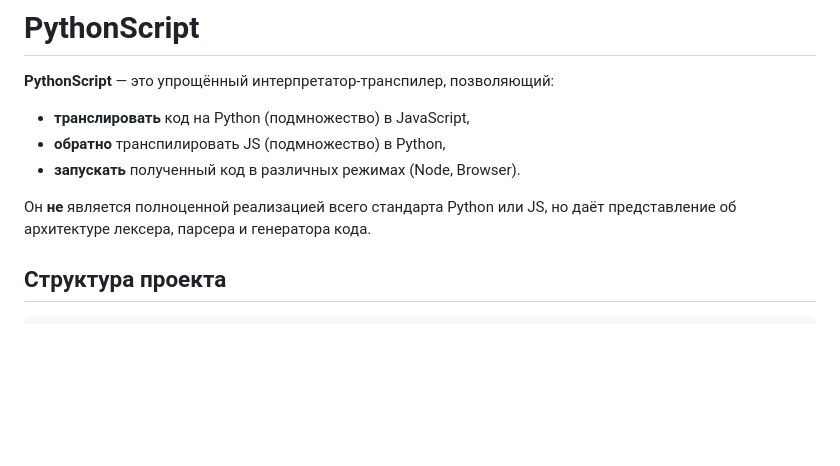
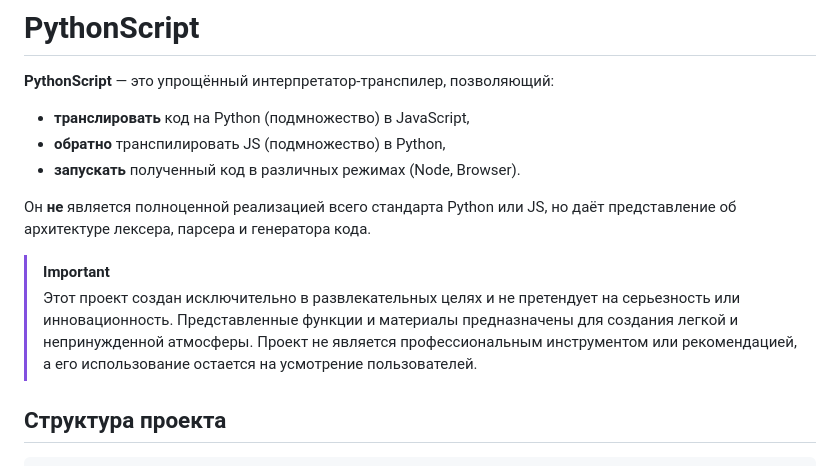
Before and after one commit to shanja-glinka/pythonscript, a Markdown page: README.ru.md, the part around the change. Rendered like a GitHub page; blank space fills up the shorter version.

```diff
--- a/README.ru.md
+++ b/README.ru.md
@@ -7,6 +7,9 @@
 - **запускать** полученный код в различных режимах (Node, Browser).
 
 Он **не** является полноценной реализацией всего стандарта Python или JS, но даёт представление об архитектуре лексера, парсера и генератора кода.
+
+> [!IMPORTANT]
+> Этот проект создан исключительно в развлекательных целях и не претендует на серьезность или инновационность. Представленные функции и материалы предназначены для создания легкой и непринужденной атмосферы. Проект не является профессиональным инструментом или рекомендацией, а его использование остается на усмотрение пользователей.
 
 ## Структура проекта
 
```
